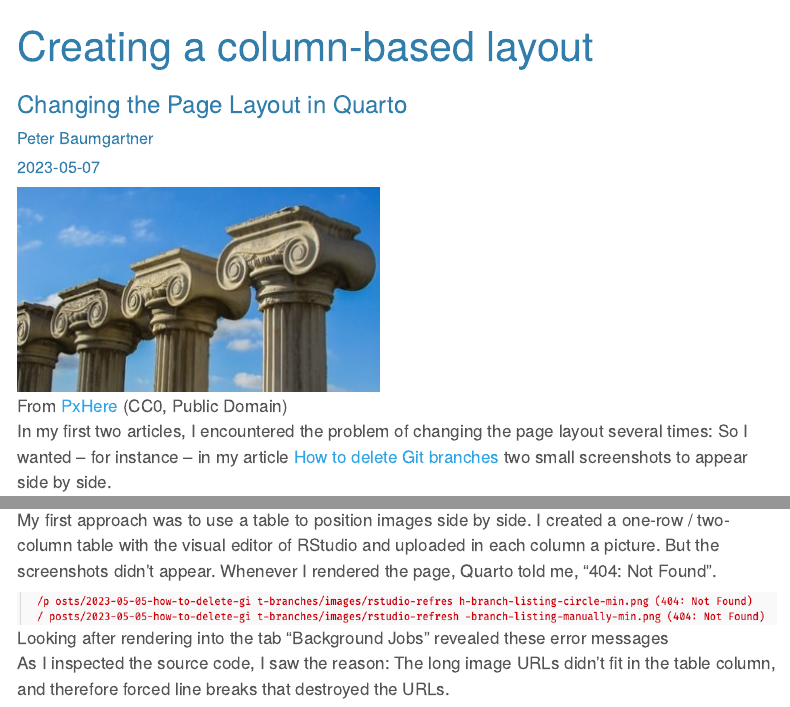
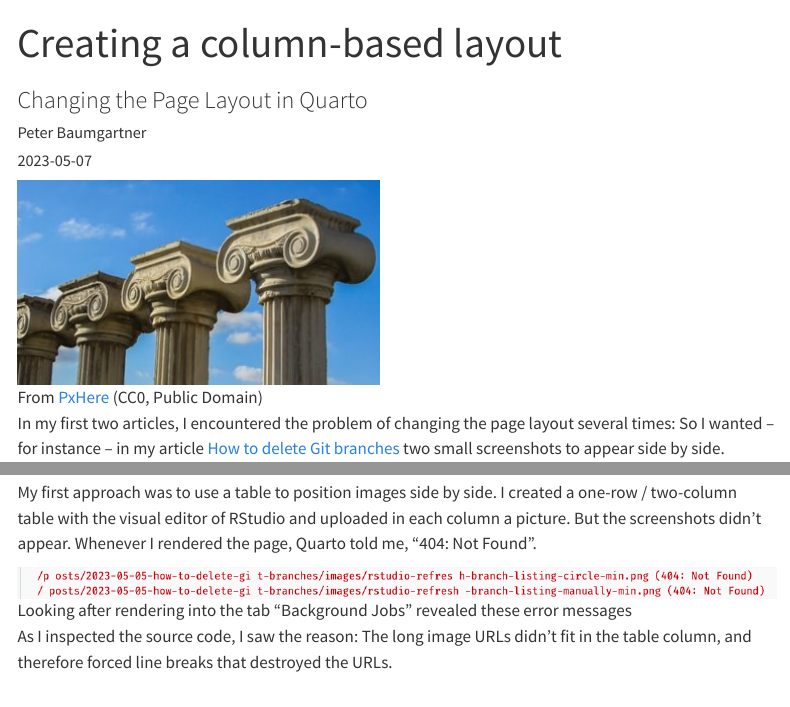
Before and after one commit to petzi53/quarto-blog, a Quarto document (posts/2023-05-07-creating-a-column-based-layout/index.qmd): the page in a window 1100 px wide, from its top, and a second part further down, joined at a grey line. Rendered offline with R 4.5, knitr and Pandoc in place of Quarto, with nearby package versions; menus at the side of the page are left out.

Commit message:
change to Lux theme & add some CSS rules

```diff
--- a/_quarto.yml
+++ b/_quarto.yml
@@ -27,13 +27,13 @@ website:
 
   page-footer:
     border: true
-#  Theme lumen
-#    background: rgb(26, 26, 26)
-#    foreground: rgb(141, 141, 141)
+# Theme lumen
+    background: rgb(26, 26, 26)
+    foreground: rgb(141, 141, 141)
 
-# Theme: cerulean
-    background: rgb(47, 164, 231)
-    foreground: rgb(255, 255, 255)
+# # Theme: cerulean
+#     background: rgb(47, 164, 231)
+#     foreground: rgb(255, 255, 255)
     center:
       - text: "About"
         href: about.qmd
@@ -64,7 +64,7 @@ website:
 
 format:
   html:
-    theme: cerulean
+    theme: lux
     css: styles.css
     toc: true
 
--- a/posts/_metadata.yml
+++ b/posts/_metadata.yml
@@ -13,3 +13,6 @@ filters:
   - collapse-callout
 collapse-callout:
     all: false
+
+format:
+    html
```
Also changed, not shown: posts/2023-05-07-creating-a-column-based-layout/index.qmd (+2 -1 lines), styles.css (+76 -1 lines), 10 other files.
